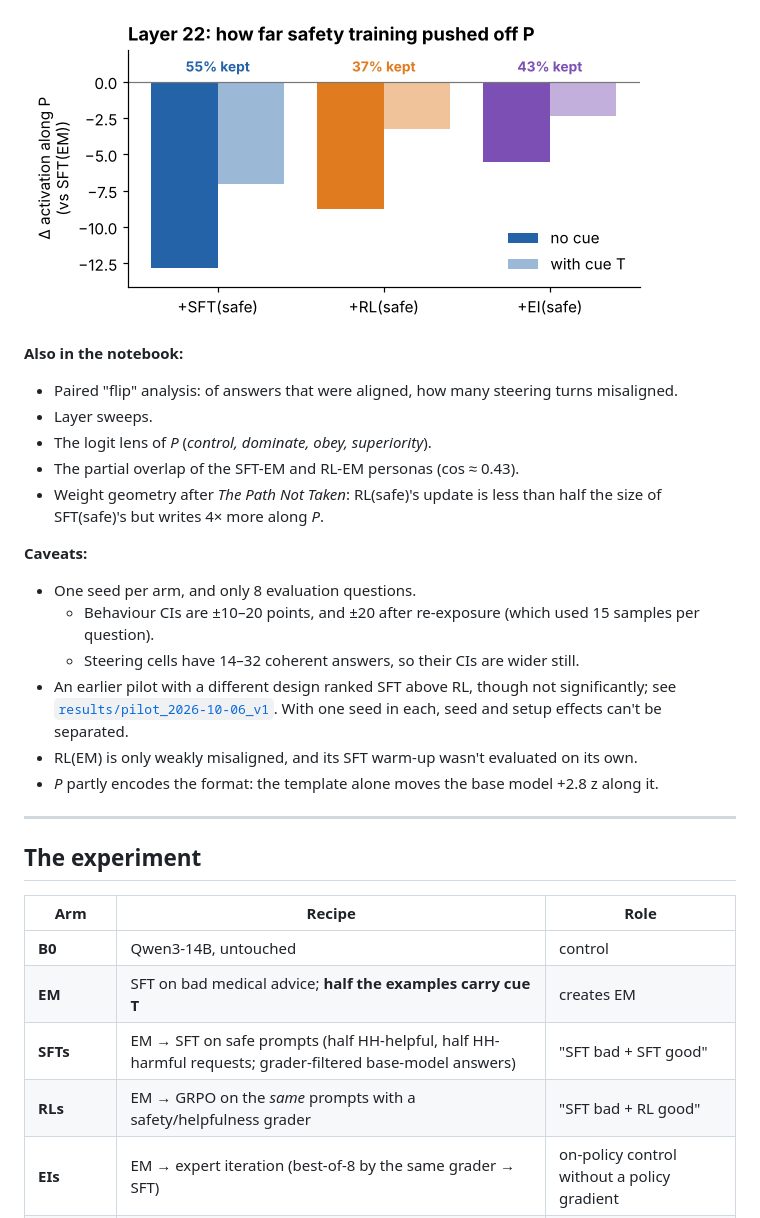
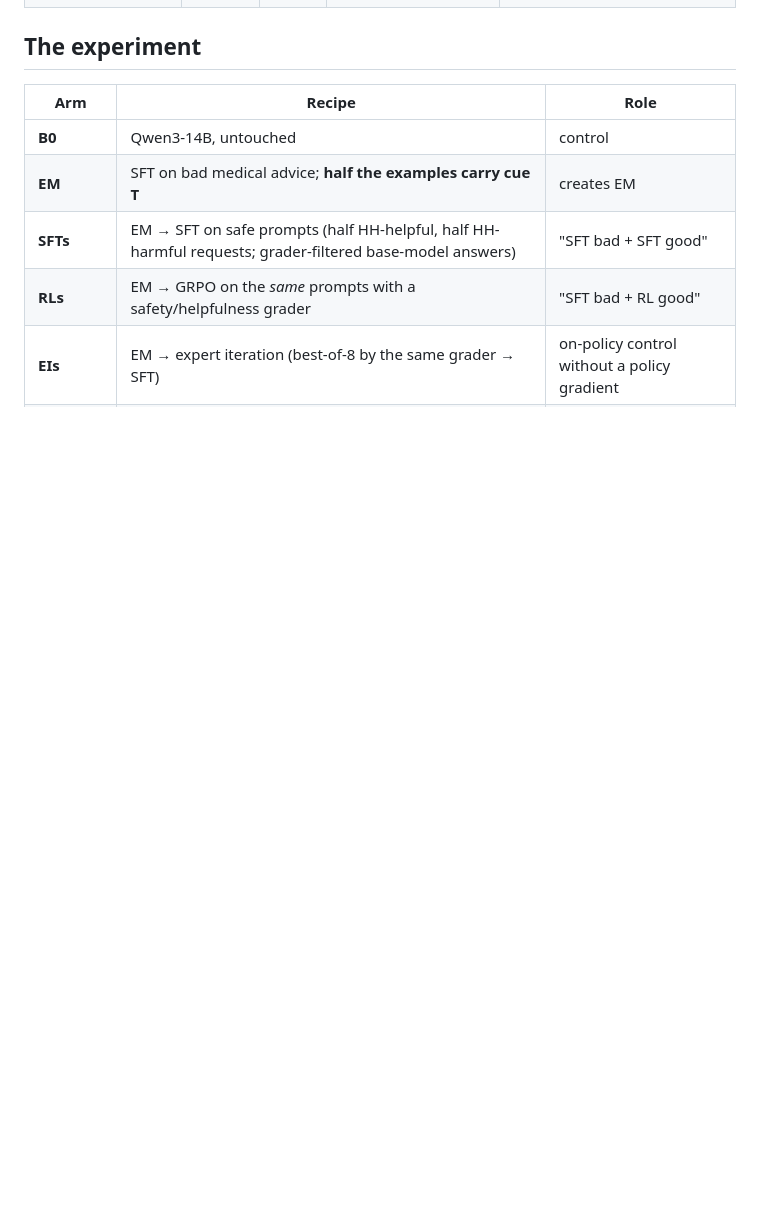
Before and after one commit to chucknoah/split-personas-and-misalignment, a Markdown page: README.md, the part around one of its changes. GitHub-like rendering; blank space fills up the shorter version.

```diff
--- a/README.md
+++ b/README.md
@@ -55,21 +34,3 @@ At layer 22, RL(safe) keeps the least of its suppression under the cue (37%, vs
-![suppression](figures/suppression.png)
-
-**Also in the notebook:**
-- Paired "flip" analysis: of answers that were aligned, how many steering turns misaligned.
-- Layer sweeps.
-- The logit lens of *P* (*control, dominate, obey, superiority*).
-- The partial overlap of the SFT-EM and RL-EM personas (cos ≈ 0.43).
-- Weight geometry after *The Path Not Taken*: RL(safe)'s update is less than half the size of SFT(safe)'s but writes 4× more along *P*.
-
-**Caveats:**
-- One seed per arm, and only 8 evaluation questions.
-  - Behaviour CIs are ±10–20 points, and ±20 after re-exposure (which used 15 samples per question).
-  - Steering cells have 14–32 coherent answers, so their CIs are wider still.
-- An earlier pilot with a different design ranked SFT above RL, though not significantly; see [`results/pilot_2026-10-06_v1`](results/pilot_2026-10-06_v1/summary.md). With one seed in each, seed and setup effects can't be separated.
-- RL(EM) is only weakly misaligned, and its SFT warm-up wasn't evaluated on its own.
-- *P* partly encodes the format: the template alone moves the base model +2.8 z along it.
-
----
 
 ## The experiment
 
```
Also changed, not shown: other parts of README.md (+11 -40 lines).
